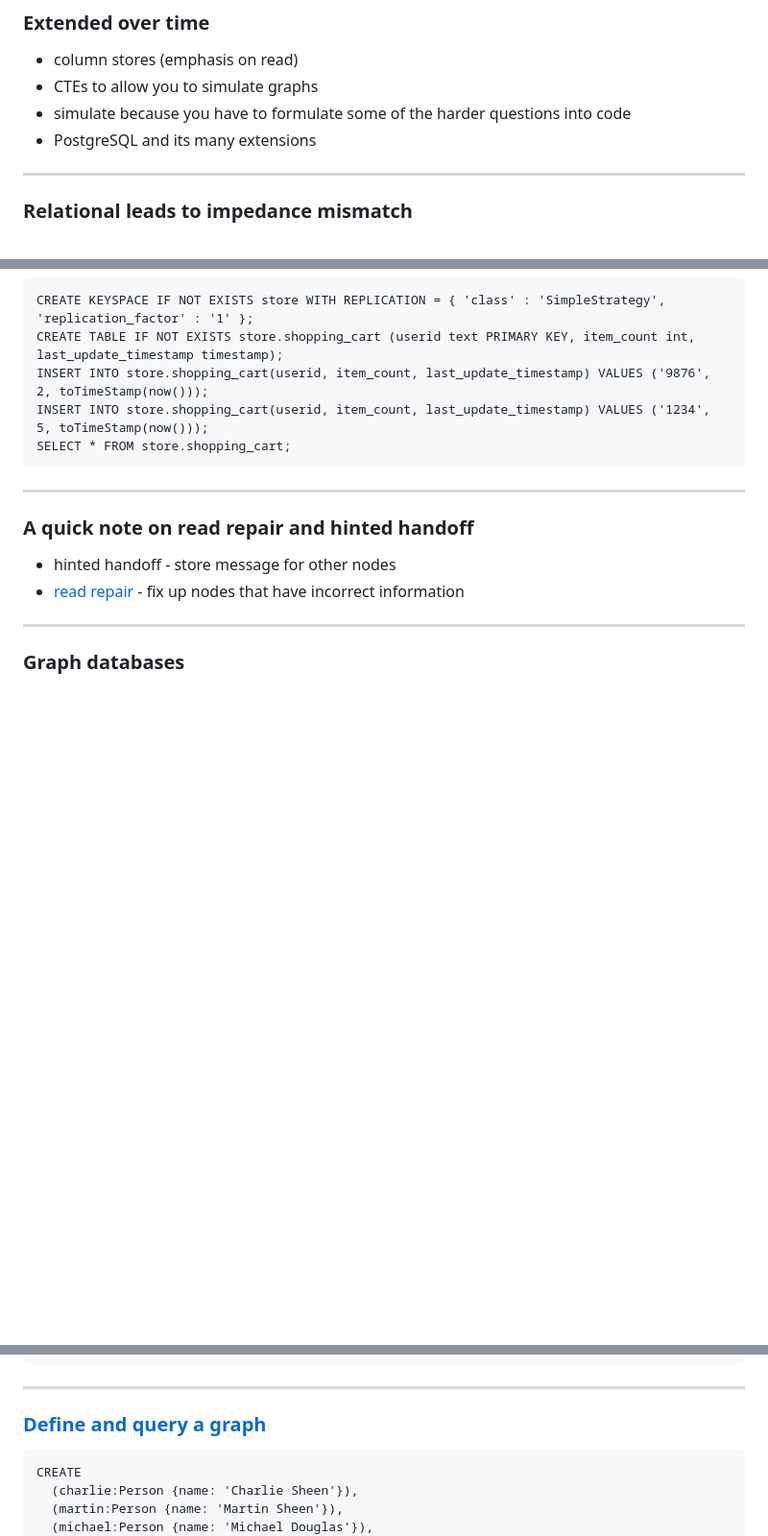
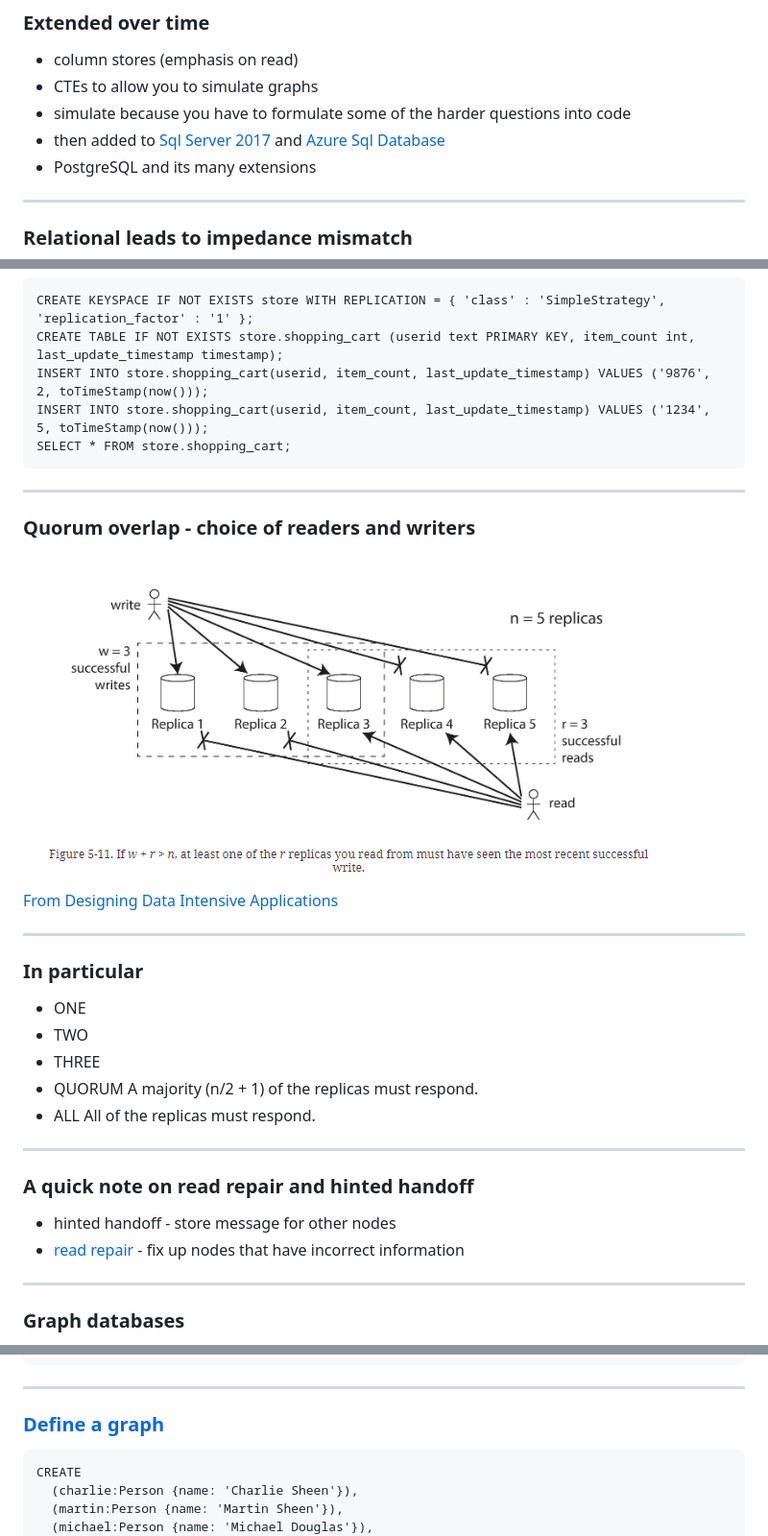
Before and after one commit to clivetong/Talks, a Markdown page: QuickDiveIntoNoSQL/README.md, 3 parts joined by grey strips. Shown: that part at 96% size. Drawn GitHub-style; pictures changed too: QuickDiveIntoNoSQL/images/quorum.png (added); blank space fills up the shorter version.

```diff
--- a/QuickDiveIntoNoSQL/README.md
+++ b/QuickDiveIntoNoSQL/README.md
@@ -84,6 +84,7 @@ This is the start of some slides for Redgate's Level Up conference in June
 - column stores (emphasis on read)
 - CTEs to allow you to simulate graphs
 - simulate because you have to formulate some of the harder questions into code
+- then added to [Sql Server 2017](https://learn.microsoft.com/en-us/sql/relational-databases/graphs/sql-graph-overview?view=sql-server-ver16) and [Azure Sql Database](https://devblogs.microsoft.com/azure-sql/graphdb-part2/)
 - PostgreSQL and its many extensions
 
 ---
@@ -336,6 +354,24 @@ SELECT * FROM store.shopping_cart;
 
 ---
 
+### Quorum overlap - choice of readers and writers
+
+![](images/quorum.png)
+
+[From Designing Data Intensive Applications](https://learning.oreilly.com/library/view/designing-data-intensive-applications/9781491903063/ch05.html#fig_replication_quorum_overlap)
+
+---
+
+### In particular
+
+- ONE
+- TWO
+- THREE
+- QUORUM    A majority (n/2 + 1) of the replicas must respond.
+- ALL       All of the replicas must respond.
+
+---
+
 ### A quick note on read repair and hinted handoff
 
 - hinted handoff - store message for other nodes
@@ -360,5 +396,5 @@ cypher-shell -u neo4j -p password
 
 ---
 
-### [Define and query a graph](https://neo4j.com/docs/cypher-manual/current/clauses/match/)
+### [Define a graph](https://neo4j.com/docs/cypher-manual/current/clauses/match/)
 
```
Also changed, not shown: other parts of QuickDiveIntoNoSQL/README.md (+41 -8 lines), QuickDiveIntoNoSQL/images/capclassification.png (added), QuickDiveIntoNoSQL/images/moviegraph.png (added).
